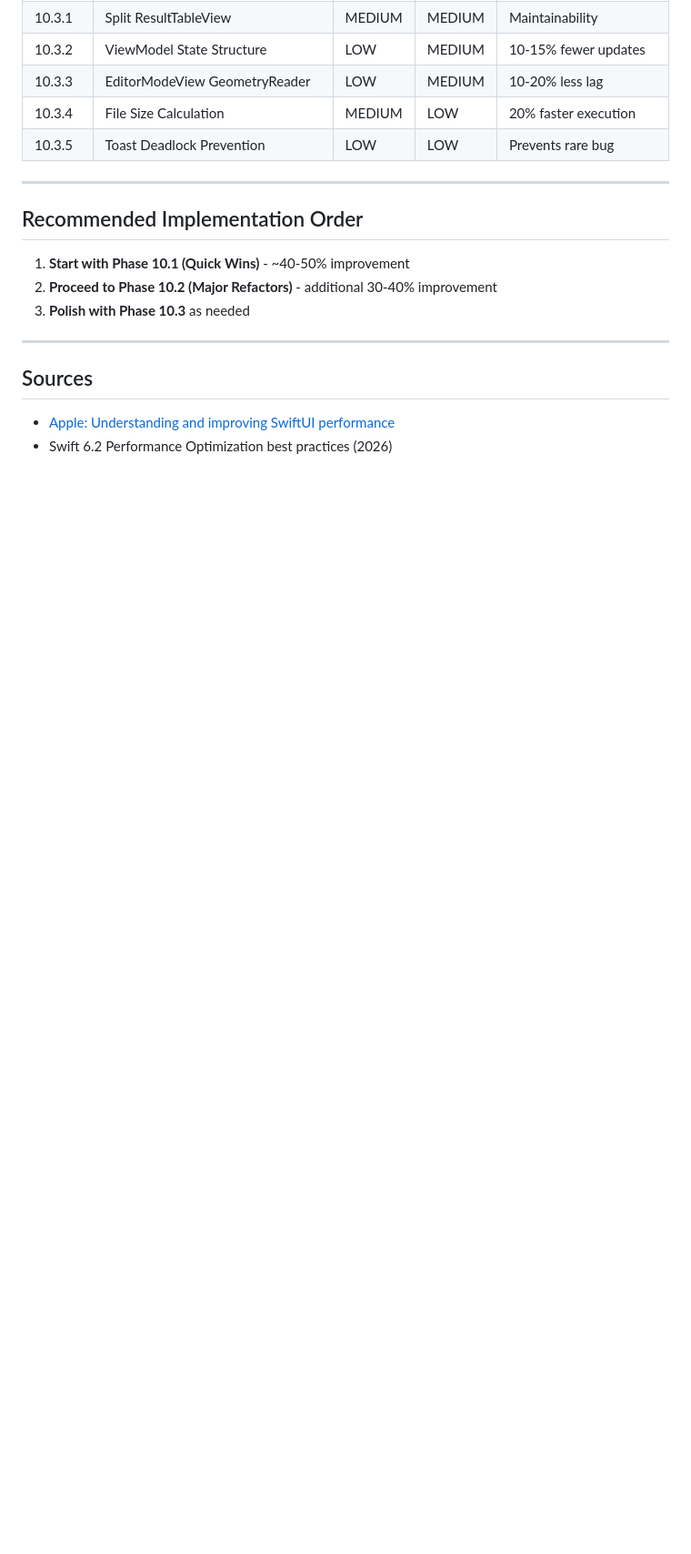
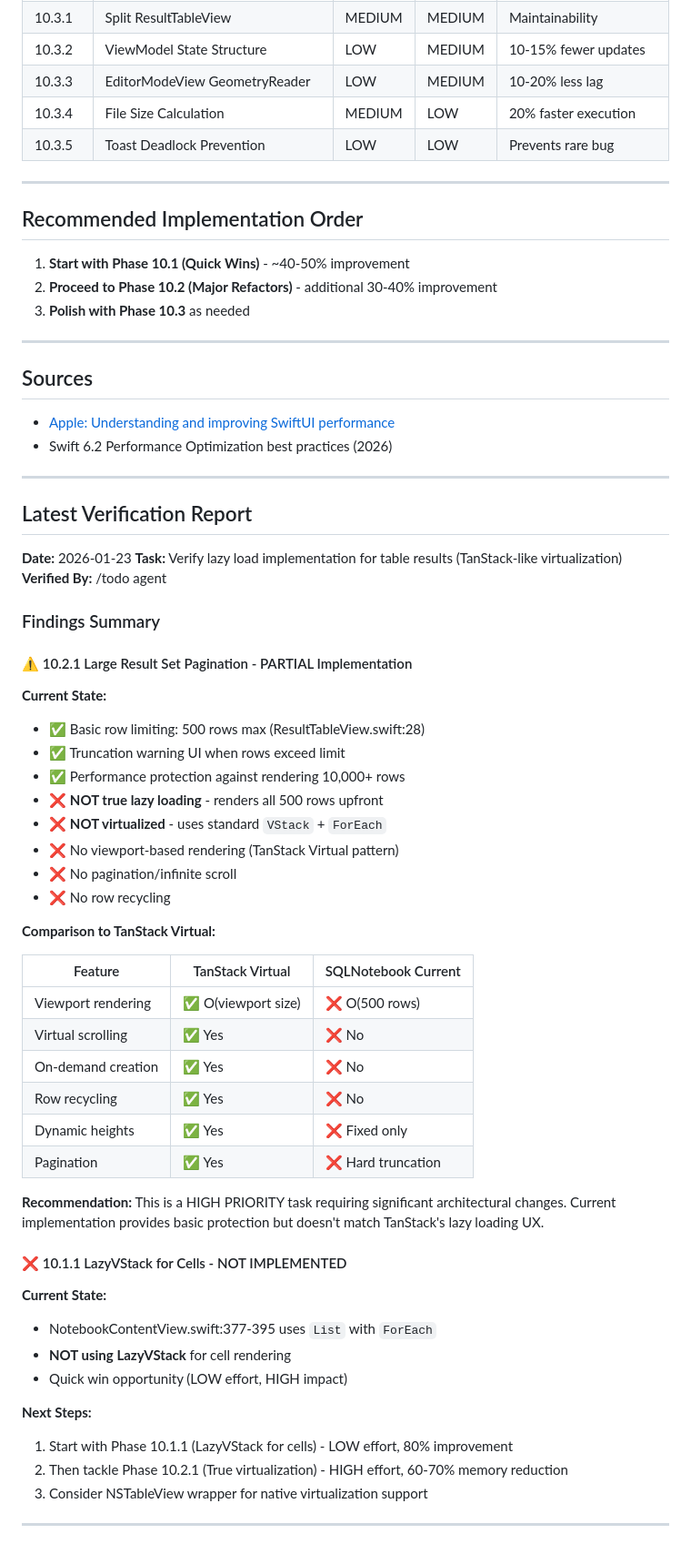
Before and after one commit to dinhanhthi/Dblore, a Markdown page: docs/TODO_OPTIMIZE.md, the part around one of its changes. Shown at 91% size. GitHub-like rendering; blank space fills up the shorter version.

Commit message:
docs: update todo and todo_optimize

```diff
--- a/docs/TODO_OPTIMIZE.md
+++ b/docs/TODO_OPTIMIZE.md
@@ -224,3 +241,52 @@
 
 - [Apple: Understanding and improving SwiftUI performance](https://developer.apple.com/documentation/Xcode/understanding-and-improving-swiftui-performance)
 - Swift 6.2 Performance Optimization best practices (2026)
+
+---
+
+## Latest Verification Report
+
+**Date:** 2026-01-23
+**Task:** Verify lazy load implementation for table results (TanStack-like virtualization)
+**Verified By:** /todo agent
+
+### Findings Summary
+
+#### ⚠️ 10.2.1 Large Result Set Pagination - PARTIAL Implementation
+
+**Current State:**
+- ✅ Basic row limiting: 500 rows max (ResultTableView.swift:28)
+- ✅ Truncation warning UI when rows exceed limit
+- ✅ Performance protection against rendering 10,000+ rows
+- ❌ **NOT true lazy loading** - renders all 500 rows upfront
+- ❌ **NOT virtualized** - uses standard `VStack` + `ForEach`
+- ❌ No viewport-based rendering (TanStack Virtual pattern)
+- ❌ No pagination/infinite scroll
+- ❌ No row recycling
+
+**Comparison to TanStack Virtual:**
+
+| Feature | TanStack Virtual | SQLNotebook Current |
+|---------|-----------------|---------------------|
+| Viewport rendering | ✅ O(viewport size) | ❌ O(500 rows) |
+| Virtual scrolling | ✅ Yes | ❌ No |
+| On-demand creation | ✅ Yes | ❌ No |
+| Row recycling | ✅ Yes | ❌ No |
+| Dynamic heights | ✅ Yes | ❌ Fixed only |
+| Pagination | ✅ Yes | ❌ Hard truncation |
+
+**Recommendation:** This is a HIGH PRIORITY task requiring significant architectural changes. Current implementation provides basic protection but doesn't match TanStack's lazy loading UX.
+
+#### ❌ 10.1.1 LazyVStack for Cells - NOT IMPLEMENTED
+
+**Current State:**
+- NotebookContentView.swift:377-395 uses `List` with `ForEach`
+- **NOT using LazyVStack** for cell rendering
+- Quick win opportunity (LOW effort, HIGH impact)
+
+**Next Steps:**
+1. Start with Phase 10.1.1 (LazyVStack for cells) - LOW effort, 80% improvement
+2. Then tackle Phase 10.2.1 (True virtualization) - HIGH effort, 60-70% memory reduction
+3. Consider NSTableView wrapper for native virtualization support
+
+---
```
Also changed, not shown: other parts of docs/TODO_OPTIMIZE.md (+25 -8 lines), docs/TODO.md (+7 -7 lines).
